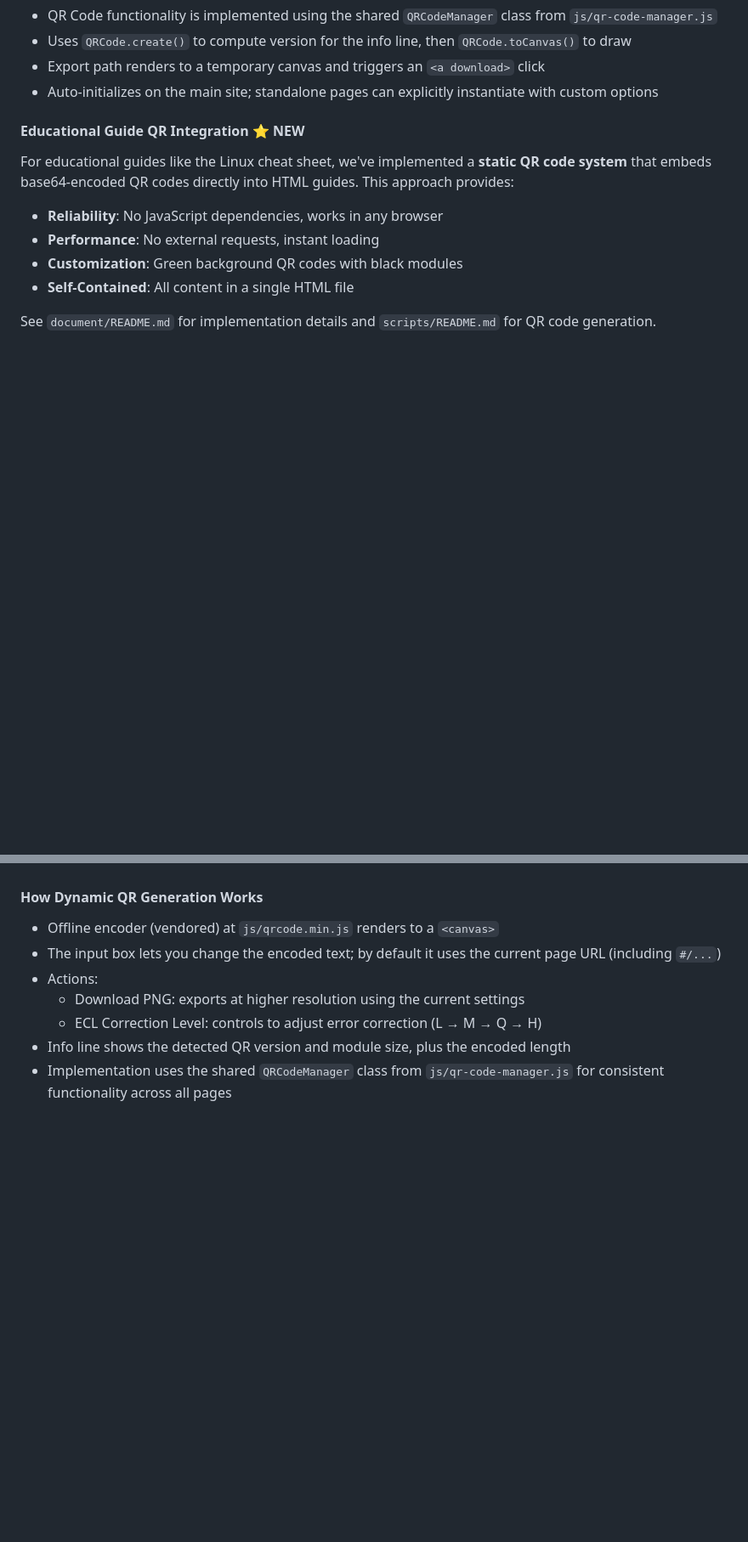
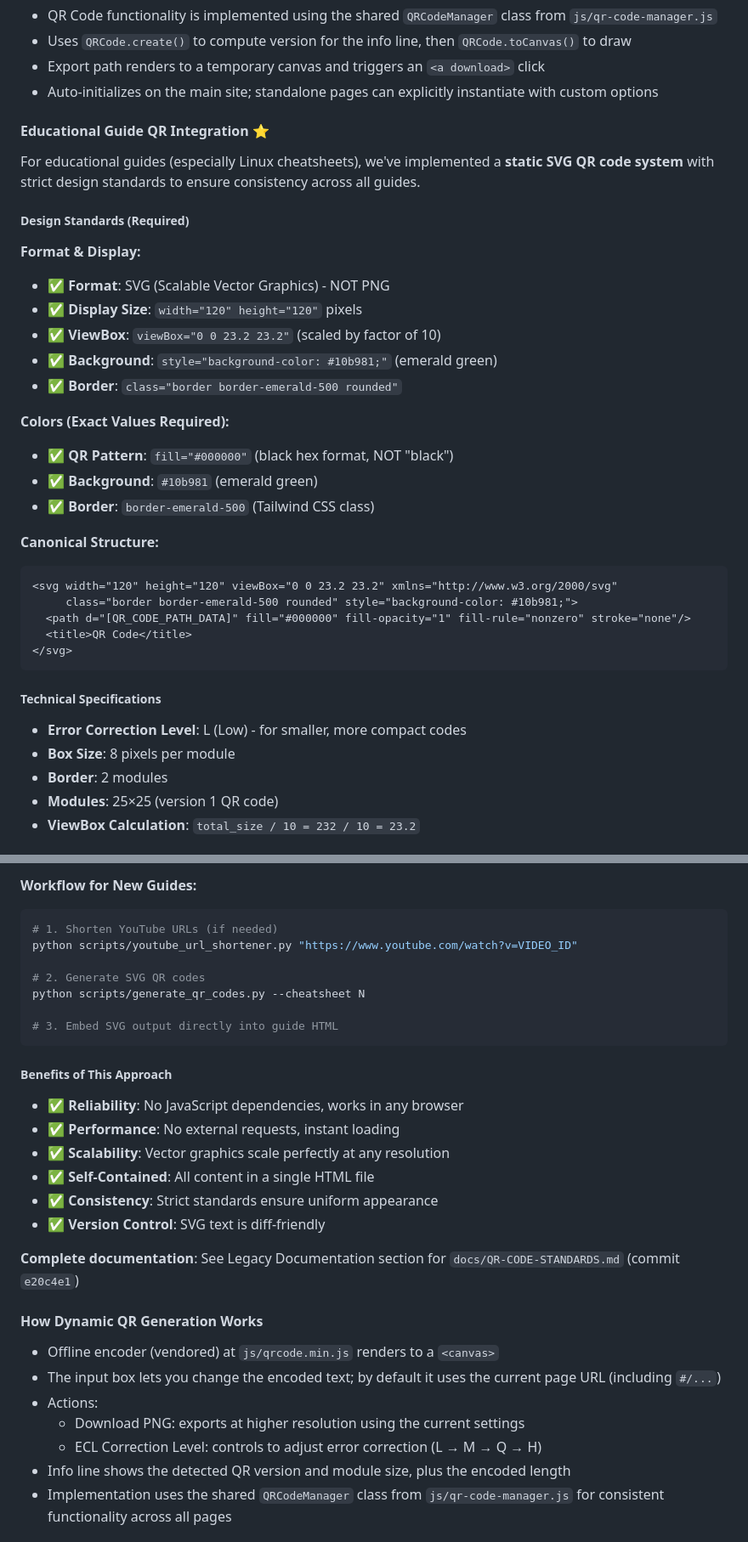
Before and after one commit to CCRI-Cyberknights/page, a Markdown page: docs/UI.md, 2 parts joined by grey strips. Shown at 85% size. GitHub-like rendering; blank space fills up the shorter version.

Commit message:
docs: add comprehensive QR code standards summary to UI.md
Added detailed guide-specific QR code standards section:
- Design standards (SVG format, dimensions, colors)
- Technical specifications (ECL, box size, viewBox calculation)
- Canonical structure with code example
- Reference implementation (Cheatsheet 4)
- Common anti-patterns to avoid
- Implementation tools and workflow
- Benefits of the approach

Context: Educational guides (especially Linux cheatsheets) require
strict QR code standards for consistency. This summary provides
quick reference for developers while full detail preserved in
legacy docs/QR-CODE-STANDARDS.md (commit e20c4e1)

````diff
--- a/docs/UI.md
+++ b/docs/UI.md
@@ -923,13 +923,38 @@ The site generates QR codes dynamically in the footer for each page. There is no
 - Export path renders to a temporary canvas and triggers an `<a download>` click
 - Auto-initializes on the main site; standalone pages can explicitly instantiate with custom options
 
-#### Educational Guide QR Integration ⭐ NEW
-
-For educational guides like the Linux cheat sheet, we've implemented a **static QR code system** that embeds base64-encoded QR codes directly into HTML guides. This approach provides:
-
-- **Reliability**: No JavaScript dependencies, works in any browser
-- **Performance**: No external requests, instant loading
-- **Customization**: Green background QR codes with black modules
-- **Self-Contained**: All content in a single HTML file
-
-See `document/README.md` for implementation details and `scripts/README.md` for QR code generation.
+#### Educational Guide QR Integration ⭐
+
+For educational guides (especially Linux cheatsheets), we've implemented a **static SVG QR code system** with strict design standards to ensure consistency across all guides.
+
+##### Design Standards (Required)
+
+**Format & Display:**
+- ✅ **Format**: SVG (Scalable Vector Graphics) - NOT PNG
+- ✅ **Display Size**: `width="120" height="120"` pixels
+- ✅ **ViewBox**: `viewBox="0 0 23.2 23.2"` (scaled by factor of 10)
+- ✅ **Background**: `style="background-color: #10b981;"` (emerald green)
+- ✅ **Border**: `class="border border-emerald-500 rounded"`
+
+**Colors (Exact Values Required):**
+- ✅ **QR Pattern**: `fill="#000000"` (black hex format, NOT "black")
+- ✅ **Background**: `#10b981` (emerald green)
+- ✅ **Border**: `border-emerald-500` (Tailwind CSS class)
+
+**Canonical Structure:**
+```html
+<svg width="120" height="120" viewBox="0 0 23.2 23.2" xmlns="http://www.w3.org/2000/svg"
+     class="border border-emerald-500 rounded" style="background-color: #10b981;">
+  <path d="[QR_CODE_PATH_DATA]" fill="#000000" fill-opacity="1" fill-rule="nonzero" stroke="none"/>
+  <title>QR Code</title>
+</svg>
+```
+
+##### Technical Specifications
+
+- **Error Correction Level**: L (Low) - for smaller, more compact codes
+- **Box Size**: 8 pixels per module
+- **Border**: 2 modules
+- **Modules**: 25×25 (version 1 QR code)
+- **ViewBox Calculation**: `total_size / 10 = 232 / 10 = 23.2`
+
@@ -936,3 +979,24 @@ See `document/README.md` for implementation details and `scripts/README.md` for
+**Workflow for New Guides:**
+```bash
+# 1. Shorten YouTube URLs (if needed)
+python scripts/youtube_url_shortener.py "https://www.youtube.com/watch?v=VIDEO_ID"
+
+# 2. Generate SVG QR codes
+python scripts/generate_qr_codes.py --cheatsheet N
+
+# 3. Embed SVG output directly into guide HTML
+```
+
+##### Benefits of This Approach
+
+- ✅ **Reliability**: No JavaScript dependencies, works in any browser
+- ✅ **Performance**: No external requests, instant loading
+- ✅ **Scalability**: Vector graphics scale perfectly at any resolution
+- ✅ **Self-Contained**: All content in a single HTML file
+- ✅ **Consistency**: Strict standards ensure uniform appearance
+- ✅ **Version Control**: SVG text is diff-friendly
+
+**Complete documentation**: See Legacy Documentation section for `docs/QR-CODE-STANDARDS.md` (commit `e20c4e1`)
 
 #### How Dynamic QR Generation Works
 
````
Also changed, not shown: other parts of docs/UI.md (+18 -0 lines).
